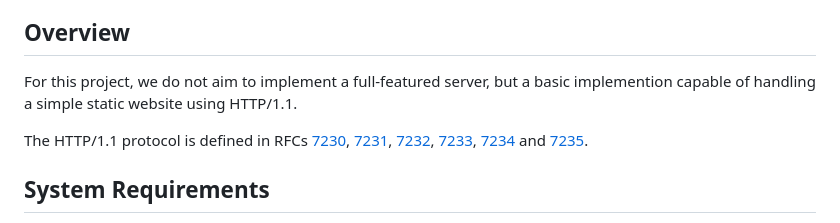
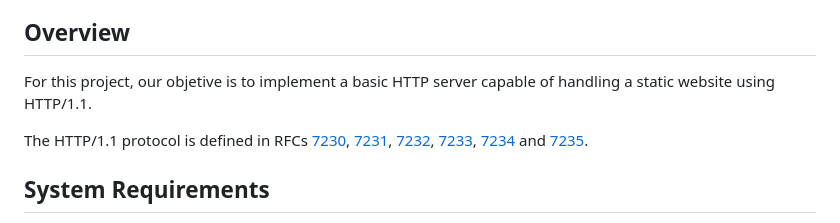
Before and after one commit to ramosfabiano/CppND-Capstone, a Markdown page: README.md, the part around the change. Drawn GitHub-style.

```diff
--- a/README.md
+++ b/README.md
@@ -6,7 +6,7 @@ For the capstone, I have decided to implement a (simple) HTTP server.  An HTTP s
 
 ## Overview
 
-For this project, we do not aim to implement a full-featured server, but a basic implemention capable of handling a simple static website using HTTP/1.1.
+For this project, our objetive is to implement a basic HTTP server capable of handling a static website using HTTP/1.1.
 
 The HTTP/1.1 protocol is defined in RFCs [7230](http://www.rfc-editor.org/info/rfc7230), [7231](http://www.rfc-editor.org/info/rfc7231),
 [7232](http://www.rfc-editor.org/info/rfc7232), [7233](http://www.rfc-editor.org/info/rfc7233),
```
